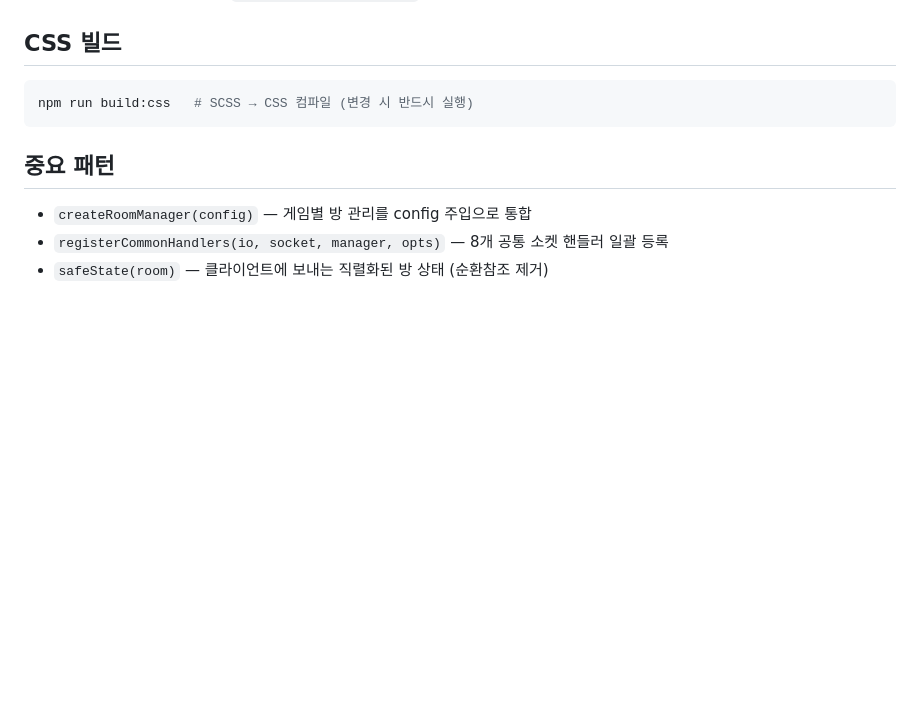
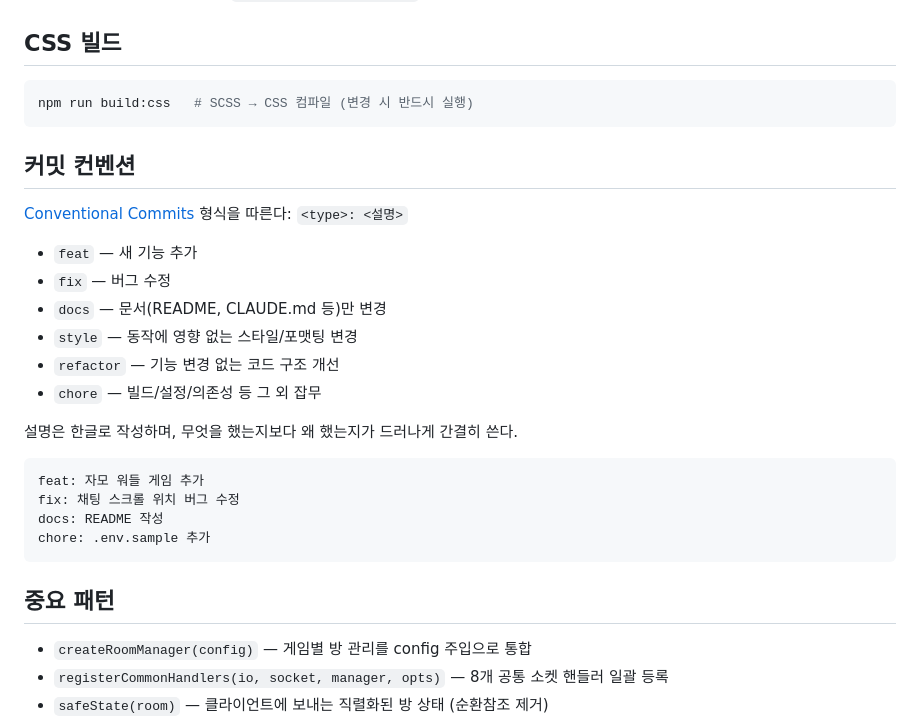
Before and after one commit to Kyunglock/fusion-game, a Markdown page: CLAUDE.md, the part around the change. GitHub-like rendering; blank space fills up the shorter version.

Commit message:
docs: 커밋 컨벤션 문서화
Co-Authored-By: Claude Sonnet 5 <noreply@anthropic.com>

````diff
--- a/CLAUDE.md
+++ b/CLAUDE.md
@@ -116,6 +116,25 @@ client/
 npm run build:css   # SCSS → CSS 컴파일 (변경 시 반드시 실행)
 ```
 
+## 커밋 컨벤션
+[Conventional Commits](https://www.conventionalcommits.org/) 형식을 따른다: `<type>: <설명>`
+
+- `feat` — 새 기능 추가
+- `fix` — 버그 수정
+- `docs` — 문서(README, CLAUDE.md 등)만 변경
+- `style` — 동작에 영향 없는 스타일/포맷팅 변경
+- `refactor` — 기능 변경 없는 코드 구조 개선
+- `chore` — 빌드/설정/의존성 등 그 외 잡무
+
+설명은 한글로 작성하며, 무엇을 했는지보다 왜 했는지가 드러나게 간결히 쓴다.
+
+```
+feat: 자모 워들 게임 추가
+fix: 채팅 스크롤 위치 버그 수정
+docs: README 작성
+chore: .env.sample 추가
+```
+
 ## 중요 패턴
 - `createRoomManager(config)` — 게임별 방 관리를 config 주입으로 통합
 - `registerCommonHandlers(io, socket, manager, opts)` — 8개 공통 소켓 핸들러 일괄 등록
````
